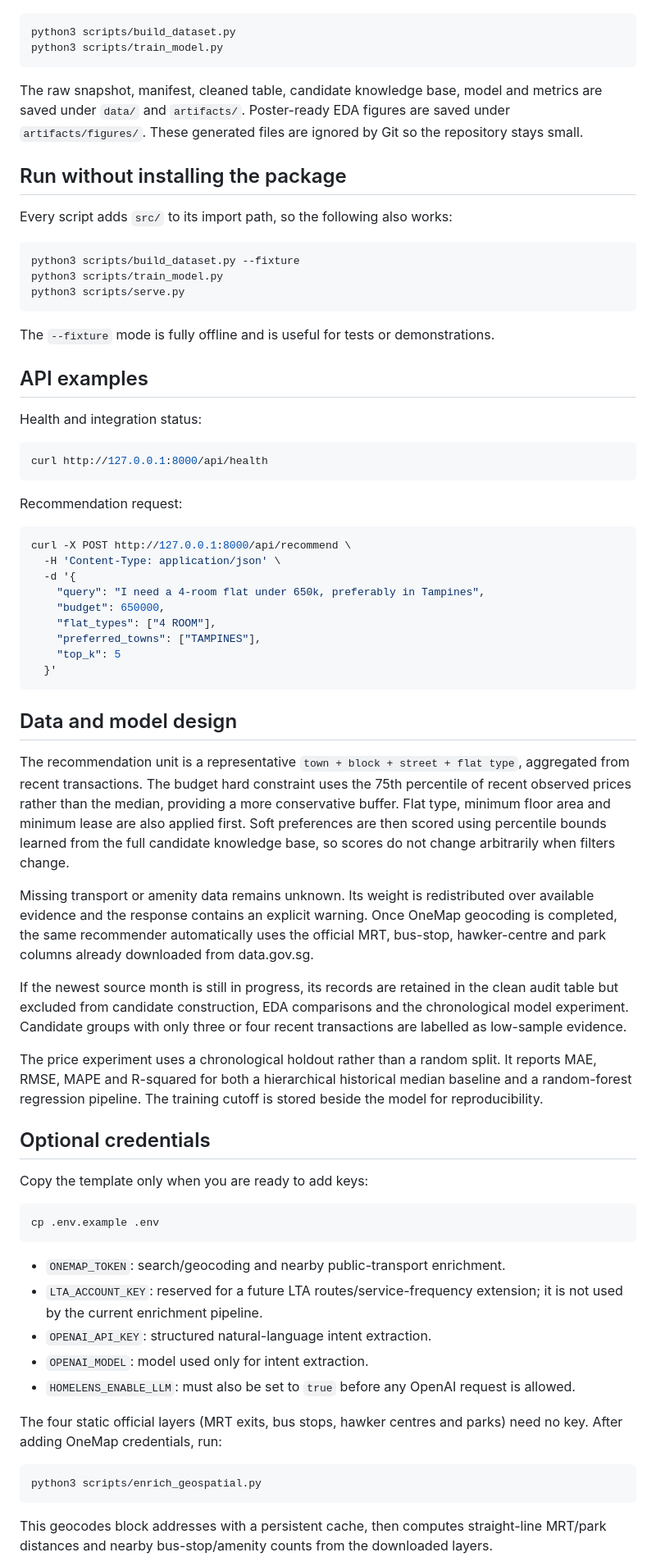
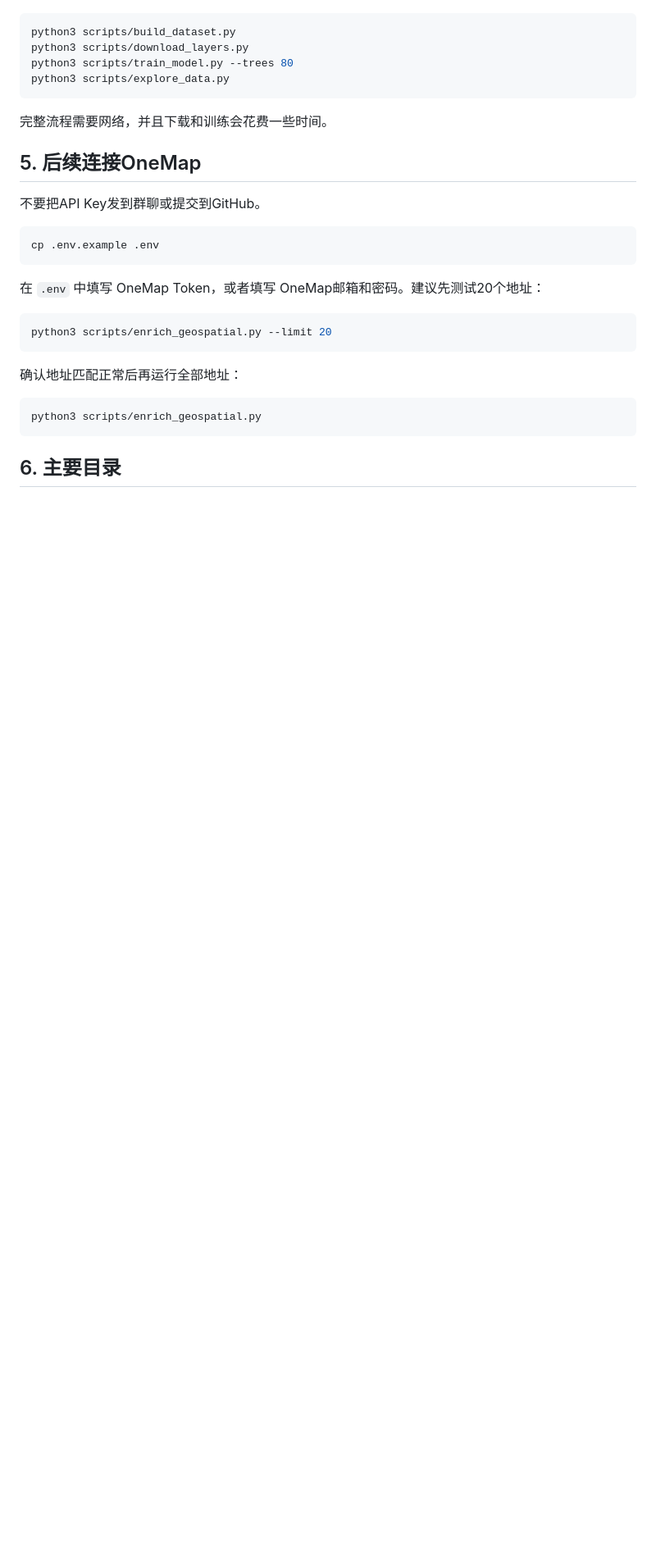
Before and after one commit to hamburtab/homelens-sg, a Markdown page: README.md, the part around one of its changes. Shown at 82% size. GitHub-like rendering; blank space fills up the shorter version.

````diff
--- a/README.md
+++ b/README.md
@@ -45,96 +242,32 @@ For a complete research run, omit `--max-records`:
 
 ```bash
 python3 scripts/build_dataset.py
-python3 scripts/train_model.py
+python3 scripts/download_layers.py
+python3 scripts/train_model.py --trees 80
+python3 scripts/explore_data.py
 ```
 
-The raw snapshot, manifest, cleaned table, candidate knowledge base, model and
-metrics are saved under `data/` and `artifacts/`. Poster-ready EDA figures are
-saved under `artifacts/figures/`. These generated files are
-ignored by Git so the repository stays small.
+完整流程需要网络，并且下载和训练会花费一些时间。
 
-## Run without installing the package
+## 5. 后续连接OneMap
 
-Every script adds `src/` to its import path, so the following also works:
-
-```bash
-python3 scripts/build_dataset.py --fixture
-python3 scripts/train_model.py
-python3 scripts/serve.py
-```
-
-The `--fixture` mode is fully offline and is useful for tests or demonstrations.
-
-## API examples
-
-Health and integration status:
-
-```bash
-curl http://127.0.0.1:8000/api/health
-```
-
-Recommendation request:
-
-```bash
-curl -X POST http://127.0.0.1:8000/api/recommend \
-  -H 'Content-Type: application/json' \
-  -d '{
-    "query": "I need a 4-room flat under 650k, preferably in Tampines",
-    "budget": 650000,
-    "flat_types": ["4 ROOM"],
-    "preferred_towns": ["TAMPINES"],
-    "top_k": 5
-  }'
-```
-
-## Data and model design
-
-The recommendation unit is a representative `town + block + street + flat
-type`, aggregated from recent transactions. The budget hard constraint uses the
-75th percentile of recent observed prices rather than the median, providing a
-more conservative buffer. Flat type, minimum floor area and minimum lease are
-also applied first. Soft
-preferences are then scored using percentile bounds learned from the full
-candidate knowledge base, so scores do not change arbitrarily when filters
-change.
-
-Missing transport or amenity data remains unknown. Its weight is redistributed
-over available evidence and the response contains an explicit warning. Once
-OneMap geocoding is completed, the same recommender automatically uses the official
-MRT, bus-stop, hawker-centre and park columns already downloaded from data.gov.sg.
-
-If the newest source month is still in progress, its records are retained in the
-clean audit table but excluded from candidate construction, EDA comparisons and the
-chronological model experiment. Candidate groups with only three or four recent
-transactions are labelled as low-sample evidence.
-
-The price experiment uses a chronological holdout rather than a random split.
-It reports MAE, RMSE, MAPE and R-squared for both a hierarchical historical
-median baseline and a random-forest regression pipeline. The training cutoff is
-stored beside the model for reproducibility.
-
-## Optional credentials
-
-Copy the template only when you are ready to add keys:
+不要把API Key发到群聊或提交到GitHub。
 
 ```bash
 cp .env.example .env
 ```
 
-- `ONEMAP_TOKEN`: search/geocoding and nearby public-transport enrichment.
-- `LTA_ACCOUNT_KEY`: reserved for a future LTA routes/service-frequency extension;
-  it is not used by the current enrichment pipeline.
-- `OPENAI_API_KEY`: structured natural-language intent extraction.
-- `OPENAI_MODEL`: model used only for intent extraction.
-- `HOMELENS_ENABLE_LLM`: must also be set to `true` before any OpenAI request is allowed.
+在 `.env` 中填写 OneMap Token，或者填写 OneMap邮箱和密码。建议先测试20个地址：
 
-The four static official layers (MRT exits, bus stops, hawker centres and parks)
-need no key. After adding OneMap credentials, run:
+```bash
+python3 scripts/enrich_geospatial.py --limit 20
+```
+
+确认地址匹配正常后再运行全部地址：
 
 ```bash
 python3 scripts/enrich_geospatial.py
 ```
 
-This geocodes block addresses with a persistent cache, then computes straight-line
-MRT/park distances and nearby bus-stop/amenity counts from the downloaded layers.
+## 6. 主要目录
 
````
Also changed, not shown: other parts of README.md (+241 -51 lines).
